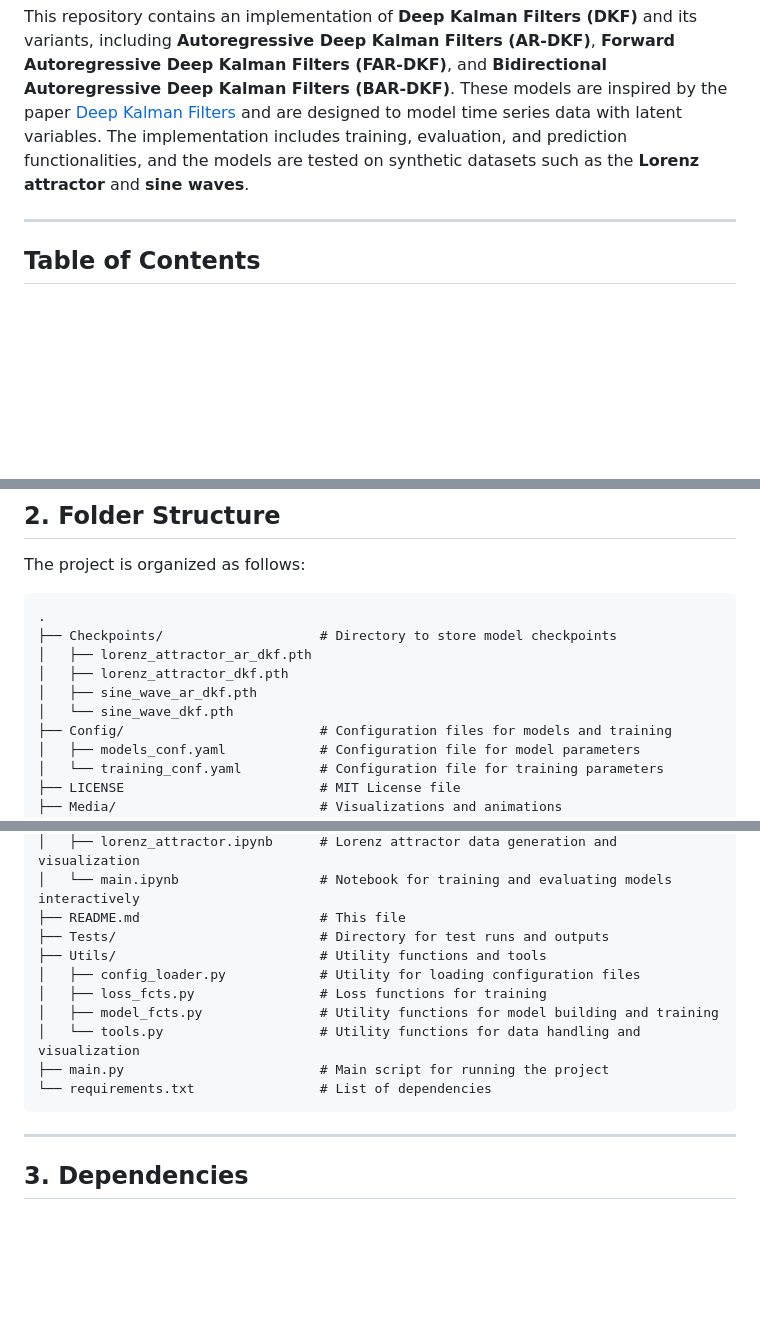
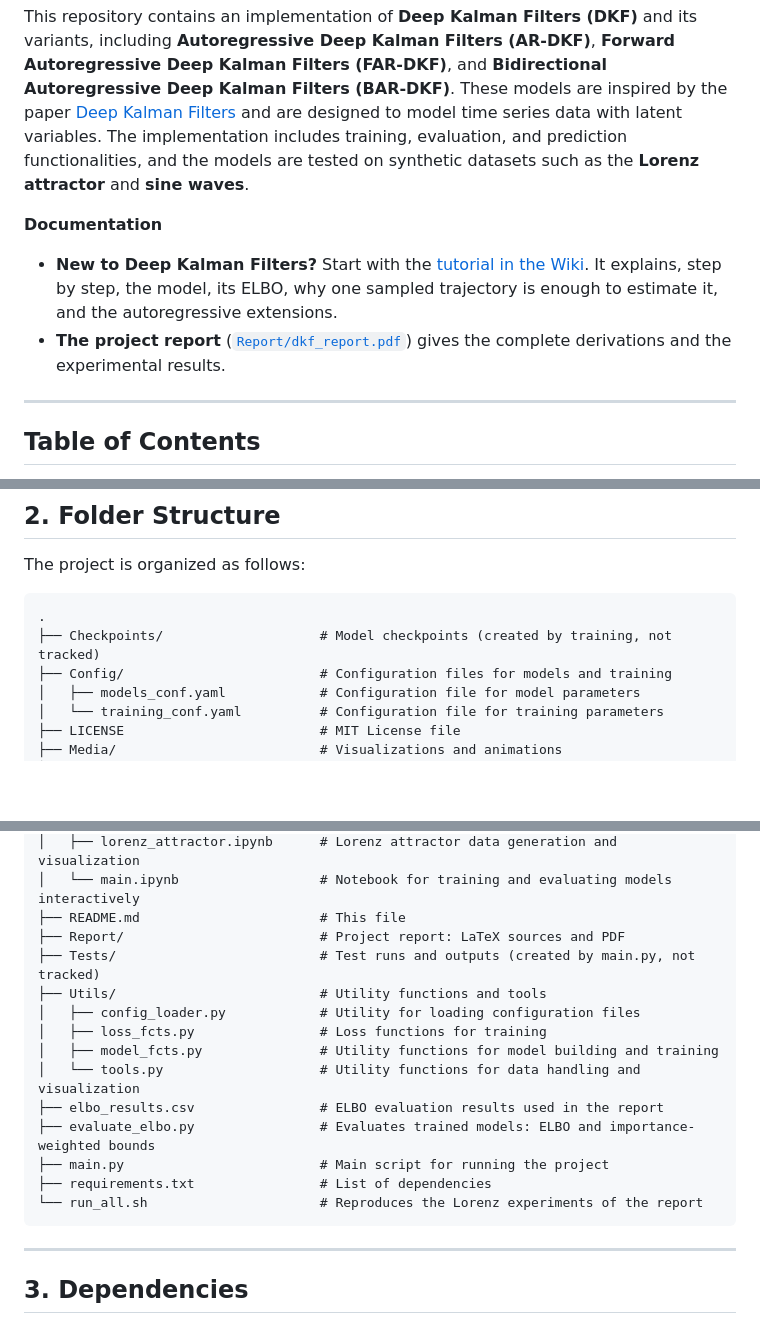
Before and after one commit to CL-BZH/Deep-Kalman-Filters, a Markdown page: README.md, 3 parts joined by grey strips. Rendered like a GitHub page; blank space fills up the shorter version.

Commit message:
README: link the Wiki tutorial and the report; update the folder tree

````diff
--- a/README.md
+++ b/README.md
@@ -4,6 +4,11 @@
 # Deep Kalman Filters (DKF) Implementation
 
 This repository contains an implementation of **Deep Kalman Filters (DKF)** and its variants, including **Autoregressive Deep Kalman Filters (AR-DKF)**, **Forward Autoregressive Deep Kalman Filters (FAR-DKF)**, and **Bidirectional Autoregressive Deep Kalman Filters (BAR-DKF)**. These models are inspired by the paper [Deep Kalman Filters](https://arxiv.org/pdf/1511.05121) and are designed to model time series data with latent variables. The implementation includes training, evaluation, and prediction functionalities, and the models are tested on synthetic datasets such as the **Lorenz attractor** and **sine waves**.
+
+**Documentation**
+
+- **New to Deep Kalman Filters?** Start with the [tutorial in the Wiki](https://github.com/CL-BZH/Deep-Kalman-Filters/wiki). It explains, step by step, the model, its ELBO, why one sampled trajectory is enough to estimate it, and the autoregressive extensions.
+- **The project report** ([`Report/dkf_report.pdf`](Report/dkf_report.pdf)) gives the complete derivations and the experimental results.
 
 ---
 
@@ -44,11 +49,7 @@ The project is organized as follows:
 
 ```
 .
-├── Checkpoints/                    # Directory to store model checkpoints
-│   ├── lorenz_attractor_ar_dkf.pth
-│   ├── lorenz_attractor_dkf.pth
-│   ├── sine_wave_ar_dkf.pth
-│   └── sine_wave_dkf.pth
+├── Checkpoints/                    # Model checkpoints (created by training, not tracked)
 ├── Config/                         # Configuration files for models and training
 │   ├── models_conf.yaml            # Configuration file for model parameters
 │   └── training_conf.yaml          # Configuration file for training parameters
@@ -64,14 +65,18 @@ The project is organized as follows:
 │   ├── lorenz_attractor.ipynb      # Lorenz attractor data generation and visualization
 │   └── main.ipynb                  # Notebook for training and evaluating models interactively
 ├── README.md                       # This file
-├── Tests/                          # Directory for test runs and outputs
+├── Report/                         # Project report: LaTeX sources and PDF
+├── Tests/                          # Test runs and outputs (created by main.py, not tracked)
 ├── Utils/                          # Utility functions and tools
 │   ├── config_loader.py            # Utility for loading configuration files
 │   ├── loss_fcts.py                # Loss functions for training
 │   ├── model_fcts.py               # Utility functions for model building and training
 │   └── tools.py                    # Utility functions for data handling and visualization
+├── elbo_results.csv                # ELBO evaluation results used in the report
+├── evaluate_elbo.py                # Evaluates trained models: ELBO and importance-weighted bounds
 ├── main.py                         # Main script for running the project
-└── requirements.txt                # List of dependencies
+├── requirements.txt                # List of dependencies
+└── run_all.sh                      # Reproduces the Lorenz experiments of the report
 ```
 
 ---
````
